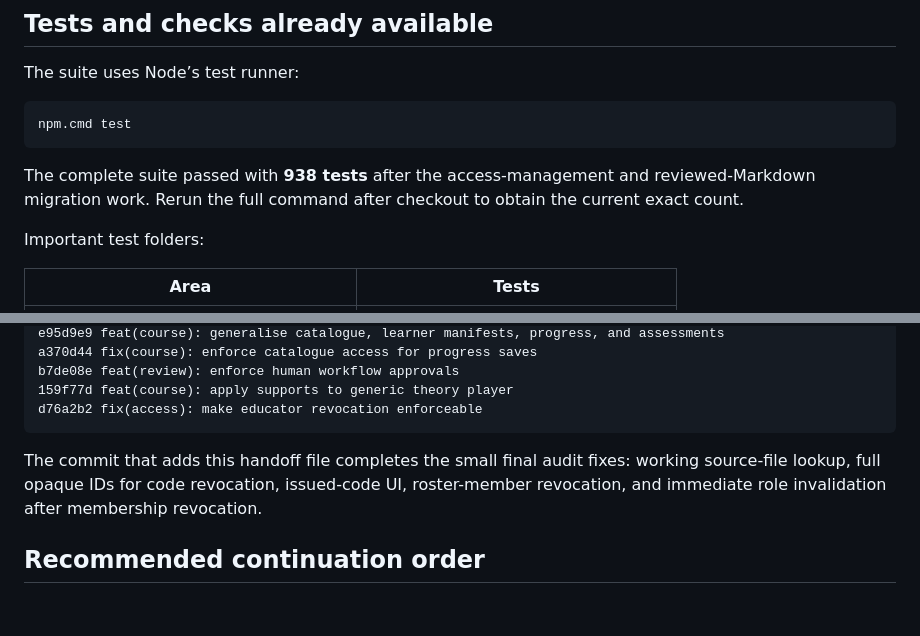
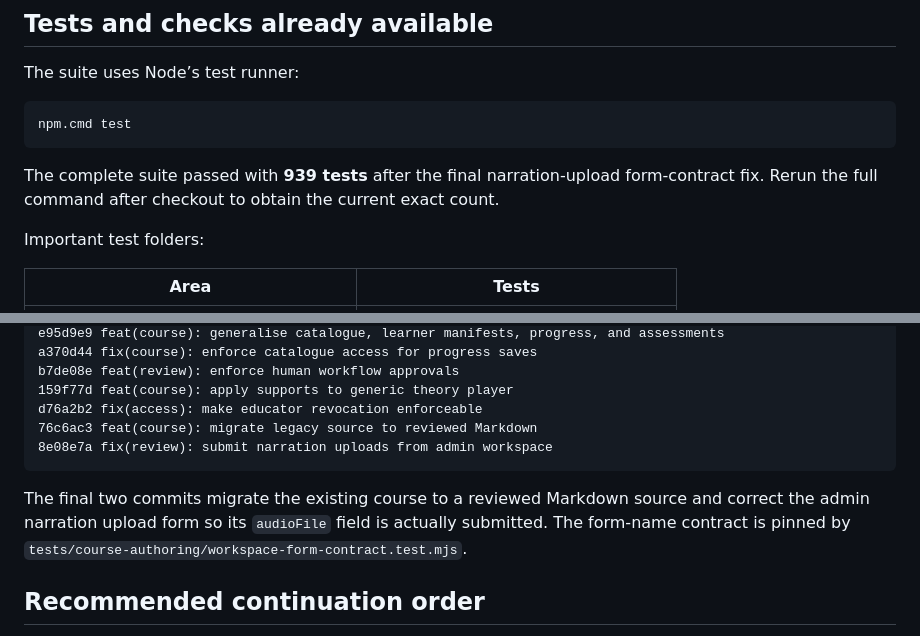
Before and after one commit to Type2Learn/web, a Markdown page: ADMIN_TEACHER_PUBLISHING_HANDOFF.md, 2 parts joined by grey strips. Rendered like a GitHub page; blank space fills up the shorter version.

````diff
--- a/ADMIN_TEACHER_PUBLISHING_HANDOFF.md
+++ b/ADMIN_TEACHER_PUBLISHING_HANDOFF.md
@@ -130,7 +165,7 @@ The suite uses Node’s test runner:
 npm.cmd test
 ```
 
-The complete suite passed with **938 tests** after the access-management and reviewed-Markdown migration work. Rerun the full command after checkout to obtain the current exact count.
+The complete suite passed with **939 tests** after the final narration-upload form-contract fix. Rerun the full command after checkout to obtain the current exact count.
 
 Important test folders:
 
@@ -170,9 +205,11 @@ a370d44 fix(course): enforce catalogue access for progress saves
 b7de08e feat(review): enforce human workflow approvals
 159f77d feat(course): apply supports to generic theory player
 d76a2b2 fix(access): make educator revocation enforceable
+76c6ac3 feat(course): migrate legacy source to reviewed Markdown
+8e08e7a fix(review): submit narration uploads from admin workspace
 ```
 
-The commit that adds this handoff file completes the small final audit fixes: working source-file lookup, full opaque IDs for code revocation, issued-code UI, roster-member revocation, and immediate role invalidation after membership revocation.
+The final two commits migrate the existing course to a reviewed Markdown source and correct the admin narration upload form so its `audioFile` field is actually submitted. The form-name contract is pinned by `tests/course-authoring/workspace-form-contract.test.mjs`.
 
 ## Recommended continuation order
 
````
Also changed, not shown: other parts of ADMIN_TEACHER_PUBLISHING_HANDOFF.md (+36 -1 lines).
